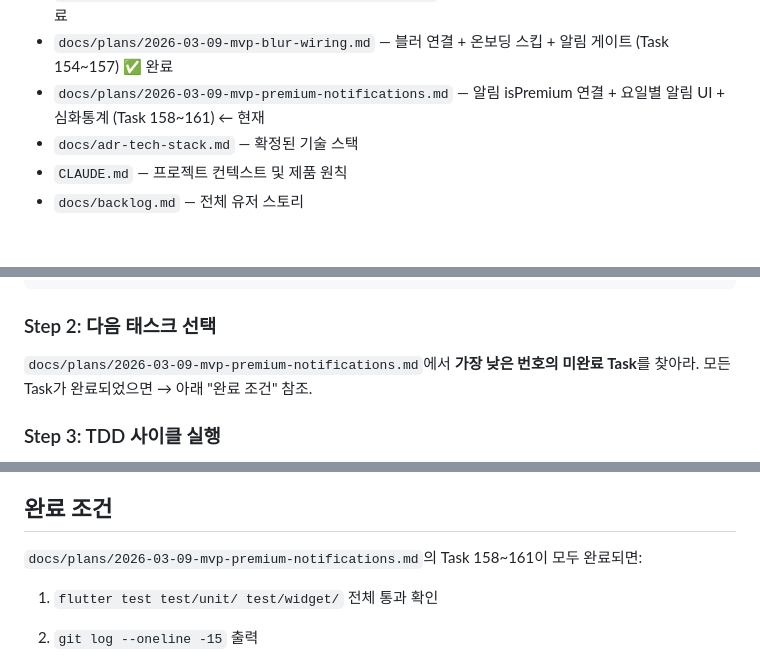
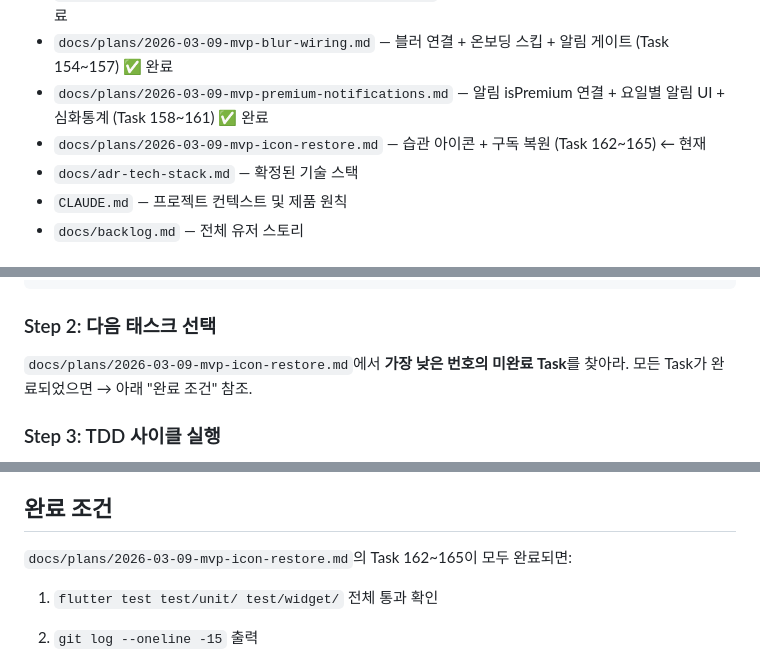
Before and after one commit to KevinTheRainmaker/habit_rabbit, a Markdown page: PROMPT.md, 3 parts joined by grey strips. GitHub-like rendering.

Commit message:
chore: mvp icon restore complete

```diff
--- a/PROMPT.md
+++ b/PROMPT.md
@@ -46,7 +46,8 @@
 - `docs/plans/2026-03-09-mvp-readiness-expire.md` — 준비 카드 억제 + 만료 배너 (Task 148~150) ✅ 완료
 - `docs/plans/2026-03-09-mvp-notification-teaser.md` — 알림 토끼언어 + 티저 (Task 151~153) ✅ 완료
 - `docs/plans/2026-03-09-mvp-blur-wiring.md` — 블러 연결 + 온보딩 스킵 + 알림 게이트 (Task 154~157) ✅ 완료
-- `docs/plans/2026-03-09-mvp-premium-notifications.md` — 알림 isPremium 연결 + 요일별 알림 UI + 심화통계 (Task 158~161) ← 현재
+- `docs/plans/2026-03-09-mvp-premium-notifications.md` — 알림 isPremium 연결 + 요일별 알림 UI + 심화통계 (Task 158~161) ✅ 완료
+- `docs/plans/2026-03-09-mvp-icon-restore.md` — 습관 아이콘 + 구독 복원 (Task 162~165) ← 현재
 - `docs/adr-tech-stack.md` — 확정된 기술 스택
 - `CLAUDE.md` — 프로젝트 컨텍스트 및 제품 원칙
 - `docs/backlog.md` — 전체 유저 스토리
@@ -62,7 +63,7 @@ flutter test test/unit/ 2>&1 | tail -5
 
 ### Step 2: 다음 태스크 선택
 
-`docs/plans/2026-03-09-mvp-premium-notifications.md`에서 **가장 낮은 번호의 미완료 Task**를 찾아라.
+`docs/plans/2026-03-09-mvp-icon-restore.md`에서 **가장 낮은 번호의 미완료 Task**를 찾아라.
 모든 Task가 완료되었으면 → 아래 "완료 조건" 참조.
 
 ### Step 3: TDD 사이클 실행
@@ -122,7 +123,7 @@ flutter test
 
 ## 완료 조건
 
-`docs/plans/2026-03-09-mvp-premium-notifications.md`의 Task 158~161이 모두 완료되면:
+`docs/plans/2026-03-09-mvp-icon-restore.md`의 Task 162~165이 모두 완료되면:
 
 1. `flutter test test/unit/ test/widget/` 전체 통과 확인
 
```
Also changed, not shown: docs/plans/2026-03-09-mvp-icon-restore.md (added, +91 -0 lines).
